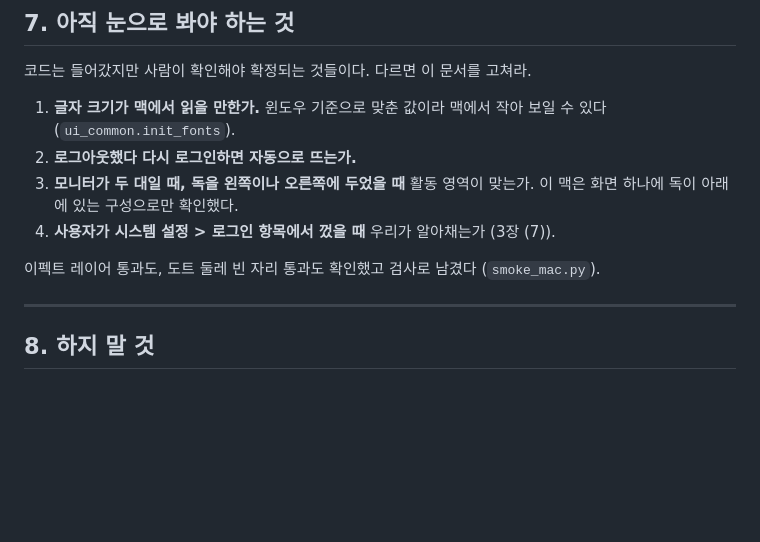
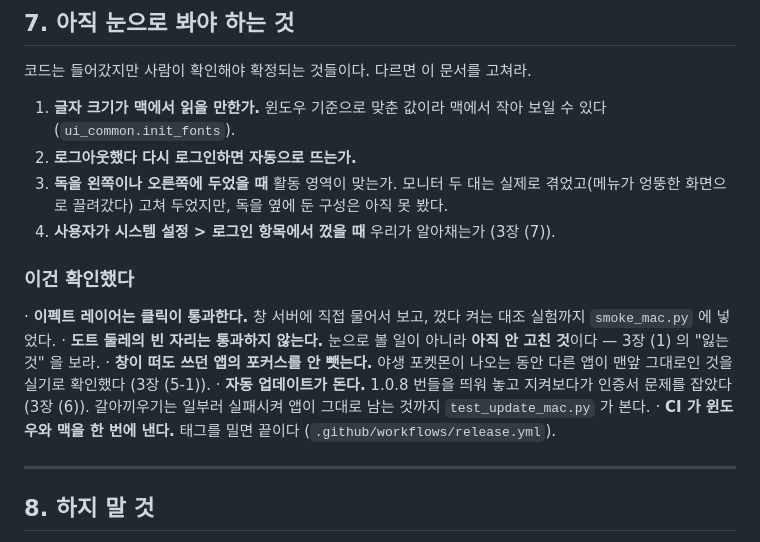
Before and after one commit to rudtjr1106/poketdesktop, a Markdown page: docs/맥에서-개발하기.md, the part around the change. GitHub-like rendering; blank space fills up the shorter version.

Commit message:
리드미와 문서에서 옛말을 걷어낸다
맥 자동 업데이트가 되는데 '앞으로' 에 할 일로 남아 있었다. 지우고, 대신
정말 남은 것을 적었다 — 서명과 공증. 지금은 윈도우에서 SmartScreen 이,
맥에서 "확인되지 않은 개발자" 가 한 번씩 막는다.

맥 절의 자동 업데이트 문단도 고쳤다. '다른 점' 자리에 있는데 내용은
"윈도우와 같다" 였다. 같다고 적고, 받는 것이 어떻게 다른지만 남겼다 —
윈도우는 폴더를 옆에 풀고 맥은 앱을 통째로 갈아끼운다.

## 문서 7장에 틀린 문장이 있었다

    이펙트 레이어 통과도, 도트 둘레 빈 자리 통과도 확인했고

도트 둘레는 **통과하지 않는다.** 그게 확인된 사실인데 반대로 읽힌다.
"확인했다" 를 "통과한다" 로 읽게 써 놓은 것이 문제였다.

7장을 둘로 갈랐다. '아직 눈으로 봐야 하는 것' 과 '이건 확인했다' 다.
확인한 쪽에는 이펙트 레이어 통과, 도트 둘레가 **안** 통과하는 것(고칠
것으로 3장에 남겨 둠), 포커스를 안 뺏는 것, 자동 업데이트, CI 를 적었다.

모니터 두 대 항목도 고쳤다. 겪었고 고쳤다 - 남은 것은 독을 옆에 둔
구성뿐이다.

표 안 마크다운이 깃허브에서 제대로 나오는지 /markdown API 로 다시
확인했다.

```diff
--- a/docs/맥에서-개발하기.md
+++ b/docs/맥에서-개발하기.md
@@ -578,13 +578,25 @@ python server/test_social.py http://127.0.0.1:8788
 1. **글자 크기가 맥에서 읽을 만한가.** 윈도우 기준으로 맞춘 값이라
    맥에서 작아 보일 수 있다 (`ui_common.init_fonts`).
 2. **로그아웃했다 다시 로그인하면 자동으로 뜨는가.**
-3. **모니터가 두 대일 때, 독을 왼쪽이나 오른쪽에 두었을 때** 활동 영역이
-   맞는가. 이 맥은 화면 하나에 독이 아래에 있는 구성으로만 확인했다.
+3. **독을 왼쪽이나 오른쪽에 두었을 때** 활동 영역이 맞는가. 모니터 두 대는
+   실제로 겪었고(메뉴가 엉뚱한 화면으로 끌려갔다) 고쳐 두었지만, 독을
+   옆에 둔 구성은 아직 못 봤다.
 4. **사용자가 시스템 설정 > 로그인 항목에서 껐을 때** 우리가 알아채는가
    (3장 (7)).
 
-이펙트 레이어 통과도, 도트 둘레 빈 자리 통과도 확인했고 검사로 남겼다
-(`smoke_mac.py`).
+### 이건 확인했다
+
+  · **이펙트 레이어는 클릭이 통과한다.** 창 서버에 직접 물어서 보고,
+    껐다 켜는 대조 실험까지 `smoke_mac.py` 에 넣었다.
+  · **도트 둘레의 빈 자리는 통과하지 않는다.** 눈으로 볼 일이 아니라
+    **아직 안 고친 것**이다 — 3장 (1) 의 "잃는 것" 을 보라.
+  · **창이 떠도 쓰던 앱의 포커스를 안 뺏는다.** 야생 포켓몬이 나오는
+    동안 다른 앱이 맨앞 그대로인 것을 실기로 확인했다 (3장 (5-1)).
+  · **자동 업데이트가 돈다.** 1.0.8 번들을 띄워 놓고 지켜보다가 인증서
+    문제를 잡았다 (3장 (6)). 갈아끼우기는 일부러 실패시켜 앱이 그대로
+    남는 것까지 `test_update_mac.py` 가 본다.
+  · **CI 가 윈도우와 맥을 한 번에 낸다.** 태그를 밀면 끝이다
+    (`.github/workflows/release.yml`).
 
 ---
 
```
Also changed, not shown: README.md (+8 -4 lines).
